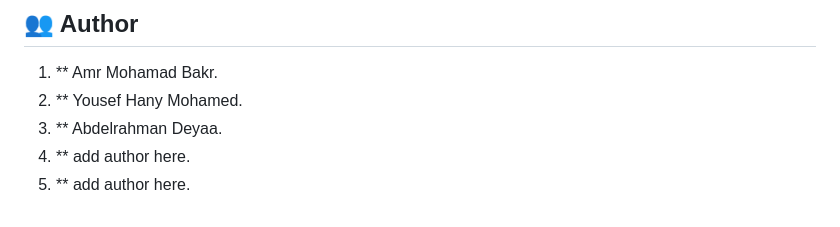
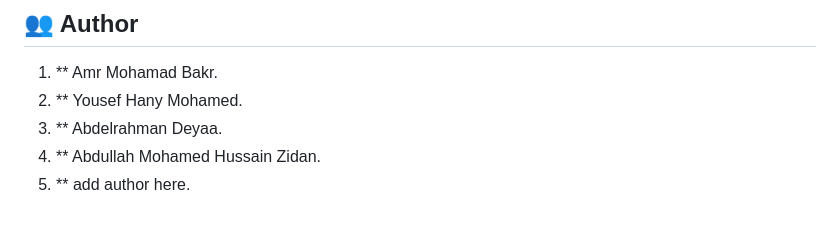
Before and after one commit to amrrmohamad/X-Courses, a Markdown page: README.md, the part around the change. GitHub-like rendering.

```diff
--- a/README.md
+++ b/README.md
@@ -112,5 +112,5 @@ This project is licensed under the MIT License. See the LICENSE file for more de
 1. ** Amr Mohamad Bakr.
 2. ** Yousef Hany Mohamed.
 3. ** Abdelrahman Deyaa.
-4. ** add author here.
+4. ** Abdullah Mohamed Hussain Zidan.
 5. ** add author here.
```
